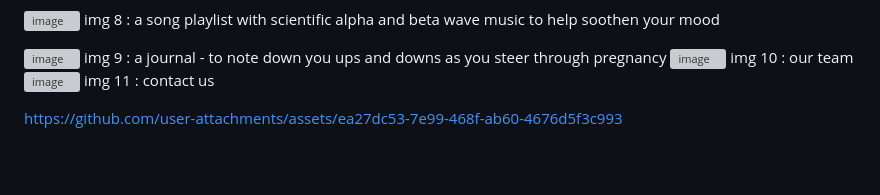
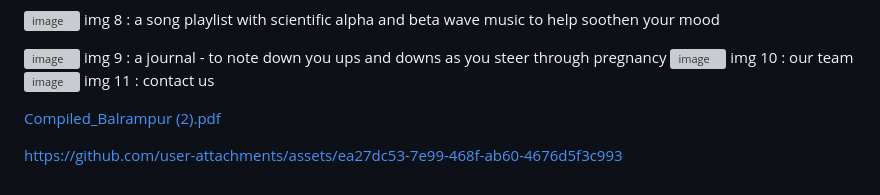
Before and after one commit to WingedRepo/Janani, a Markdown page: README.md, the part around the change. Drawn GitHub-style; blank space fills up the shorter version; grey boxes are pictures that could not be loaded.

```diff
--- a/README.md
+++ b/README.md
@@ -88,6 +88,7 @@ img 11 : contact us
 
 
 
+[Compiled_Balrampur (2).pdf](https://github.com/user-attachments/files/17366328/Compiled_Balrampur.2.pdf)
 
 
 
```
